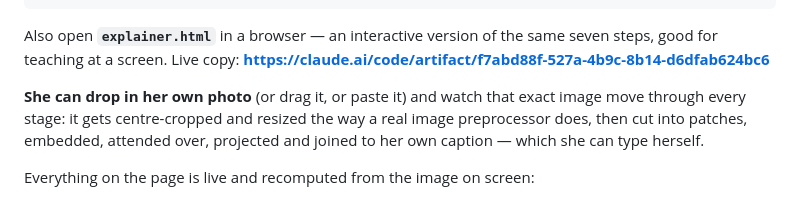
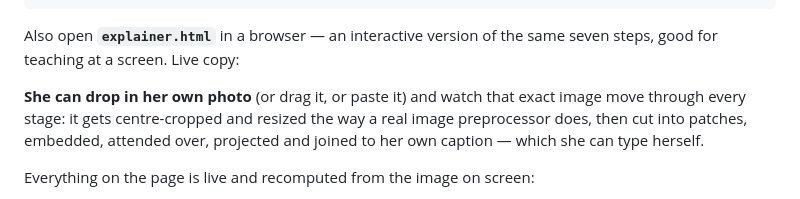
Before and after one commit to Aditharavind/LLM_TO_VLM, a Markdown page: README.md, the part around the change. Drawn GitHub-style.

```diff
--- a/README.md
+++ b/README.md
@@ -30,7 +30,7 @@ python demos/demo_05_ablations.py     # break one piece at a time and watch it f
 
 Also open **`explainer.html`** in a browser — an interactive version of the same
 seven steps, good for teaching at a screen. Live copy:
-**https://claude.ai/code/artifact/f7abd88f-527a-4b9c-8b14-d6dfab624bc6**
+
 
 **She can drop in her own photo** (or drag it, or paste it) and watch that exact
 image move through every stage: it gets centre-cropped and resized the way a real
```
